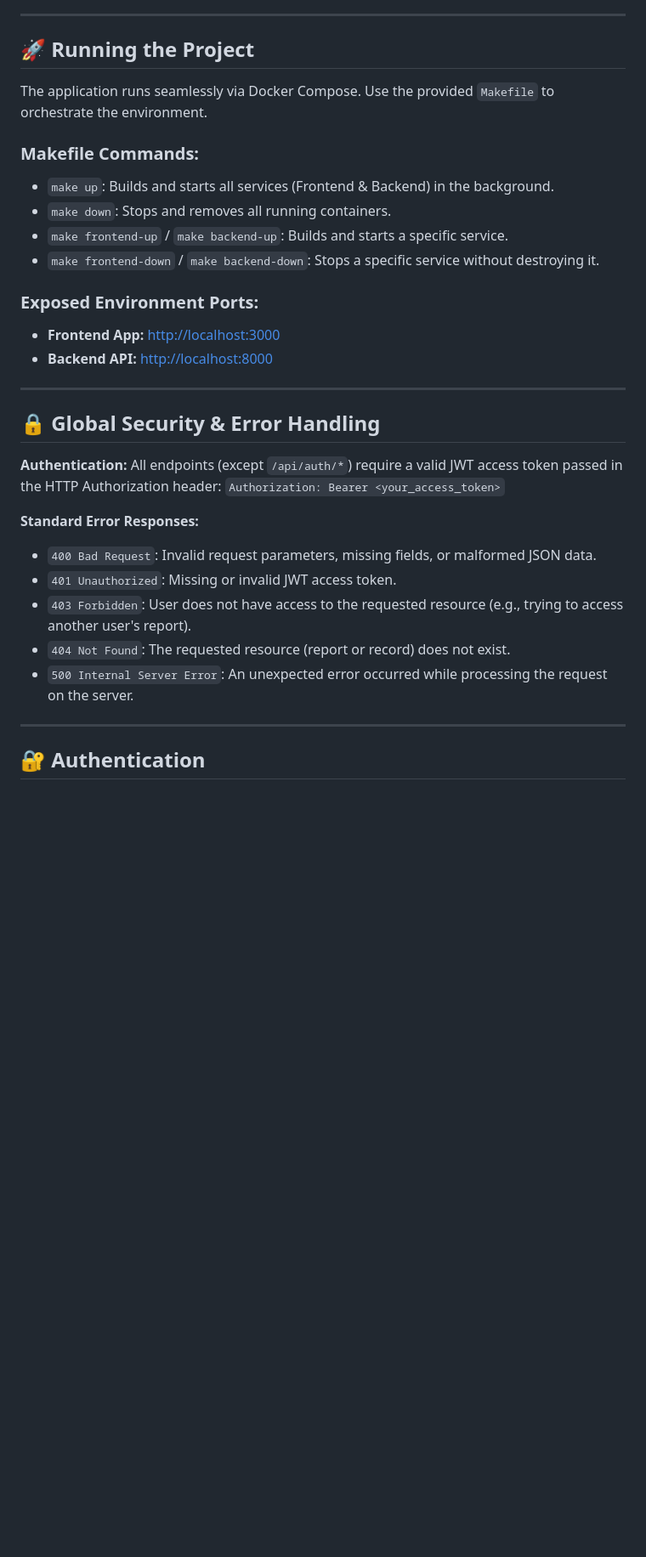
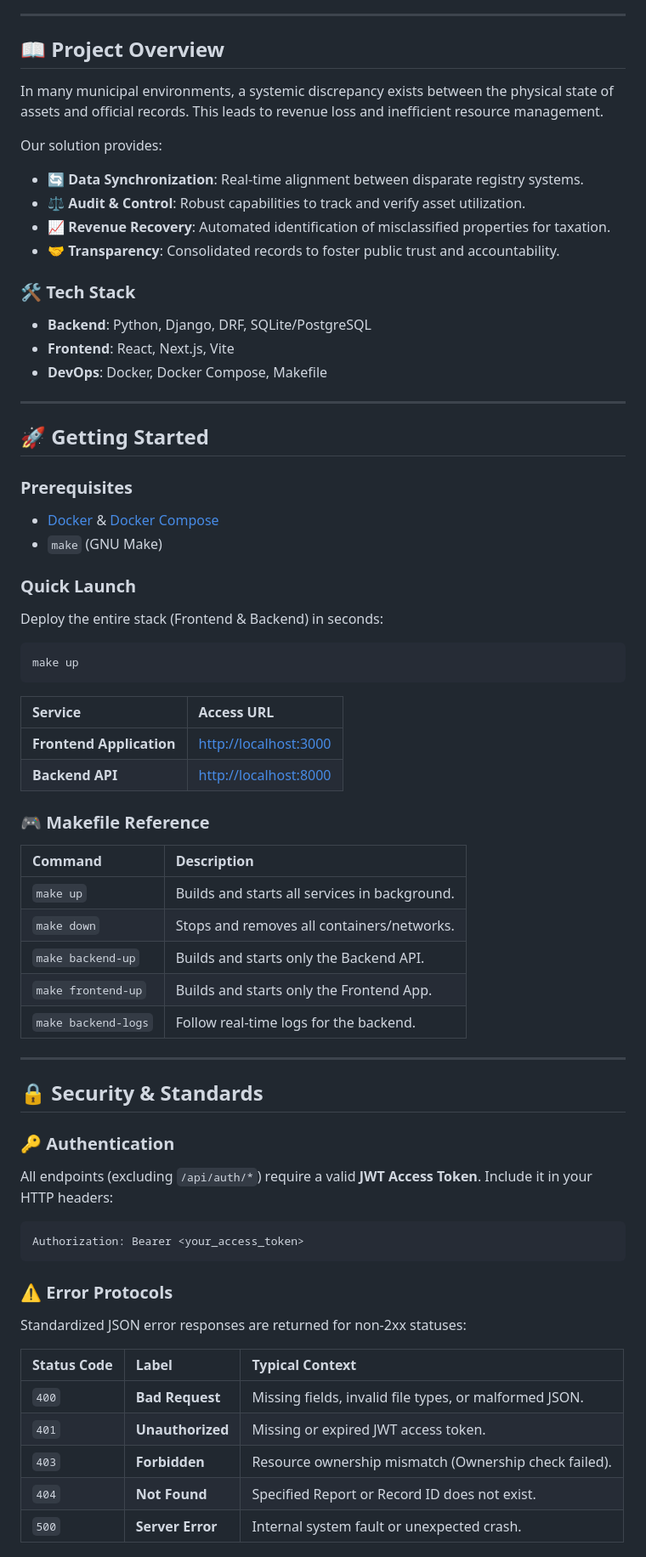
Before and after one commit to durych-yaroslav/BEST-Lviv-Hackathon2026, a Markdown page: README.md, the part around one of its changes. Shown at 85% size. Drawn GitHub-style; blank space fills up the shorter version.

````diff
--- a/README.md
+++ b/README.md
@@ -4,35 +6,69 @@ This documentation describes the RESTful API for the land and property report ma
 
 ---
 
-## 🚀 Running the Project
+## 📖 Project Overview
 
-The application runs seamlessly via Docker Compose. Use the provided `Makefile` to orchestrate the environment.
+In many municipal environments, a systemic discrepancy exists between the physical state of assets and official records. This leads to revenue loss and inefficient resource management.
 
-### Makefile Commands:
-- `make up`: Builds and starts all services (Frontend & Backend) in the background.
-- `make down`: Stops and removes all running containers.
-- `make frontend-up` / `make backend-up`: Builds and starts a specific service.
-- `make frontend-down` / `make backend-down`: Stops a specific service without destroying it.
+Our solution provides:
+- **🔄 Data Synchronization**: Real-time alignment between disparate registry systems.
+- **⚖️ Audit & Control**: Robust capabilities to track and verify asset utilization.
+- **📈 Revenue Recovery**: Automated identification of misclassified properties for taxation.
+- **🤝 Transparency**: Consolidated records to foster public trust and accountability.
 
-### Exposed Environment Ports:
-- **Frontend App:** [http://localhost:3000](http://localhost:3000)
-- **Backend API:** [http://localhost:8000](http://localhost:8000)
+### 🛠 Tech Stack
+*   **Backend**: Python, Django, DRF, SQLite/PostgreSQL
+*   **Frontend**: React, Next.js, Vite
+*   **DevOps**: Docker, Docker Compose, Makefile
 
 ---
 
-## 🔒 Global Security & Error Handling
+## 🚀 Getting Started
 
-**Authentication:**
-All endpoints (except `/api/auth/*`) require a valid JWT access token passed in the HTTP Authorization header:
-`Authorization: Bearer <your_access_token>`
+### Prerequisites
+*   [Docker](https://www.docker.com/get-started) & [Docker Compose](https://docs.docker.com/compose/install/)
+*   `make` (GNU Make)
 
-**Standard Error Responses:**
-- `400 Bad Request`: Invalid request parameters, missing fields, or malformed JSON data.
-- `401 Unauthorized`: Missing or invalid JWT access token.
-- `403 Forbidden`: User does not have access to the requested resource (e.g., trying to access another user's report).
-- `404 Not Found`: The requested resource (report or record) does not exist.
-- `500 Internal Server Error`: An unexpected error occurred while processing the request on the server.
+### Quick Launch
+Deploy the entire stack (Frontend & Backend) in seconds:
+
+```bash
+make up
+```
+
+| Service | Access URL |
+| :--- | :--- |
+| **Frontend Application** | [http://localhost:3000](http://localhost:3000) |
+| **Backend API** | [http://localhost:8000](http://localhost:8000) |
+
+### 🎮 Makefile Reference
+| Command | Description |
+| :--- | :--- |
+| `make up` | Builds and starts all services in background. |
+| `make down` | Stops and removes all containers/networks. |
+| `make backend-up` | Builds and starts only the Backend API. |
+| `make frontend-up` | Builds and starts only the Frontend App. |
+| `make backend-logs` | Follow real-time logs for the backend. |
 
 ---
 
-## 🔐 Authentication
+## 🔒 Security & Standards
+
+### 🔑 Authentication
+All endpoints (excluding `/api/auth/*`) require a valid **JWT Access Token**.
+Include it in your HTTP headers:
+```http
+Authorization: Bearer <your_access_token>
+```
+
+### ⚠️ Error Protocols
+Standardized JSON error responses are returned for non-2xx statuses:
+
+| Status Code | Label | Typical Context |
+| :--- | :--- | :--- |
+| `400` | **Bad Request** | Missing fields, invalid file types, or malformed JSON. |
+| `401` | **Unauthorized** | Missing or expired JWT access token. |
+| `403` | **Forbidden** | Resource ownership mismatch (Ownership check failed). |
+| `404` | **Not Found** | Specified Report or Record ID does not exist. |
+| `500` | **Server Error** | Internal system fault or unexpected crash. |
+
````
Also changed, not shown: other parts of README.md (+65 -155 lines).
